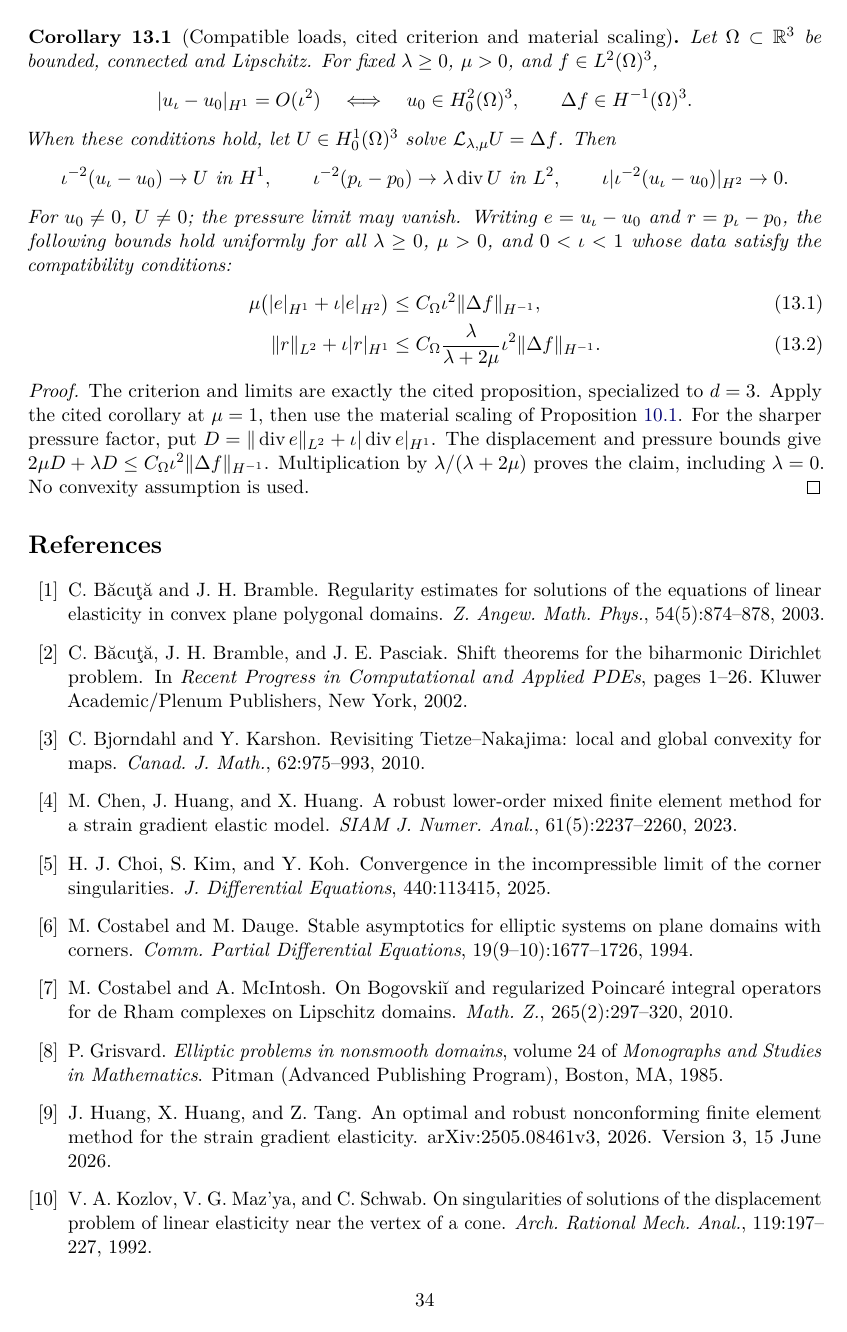
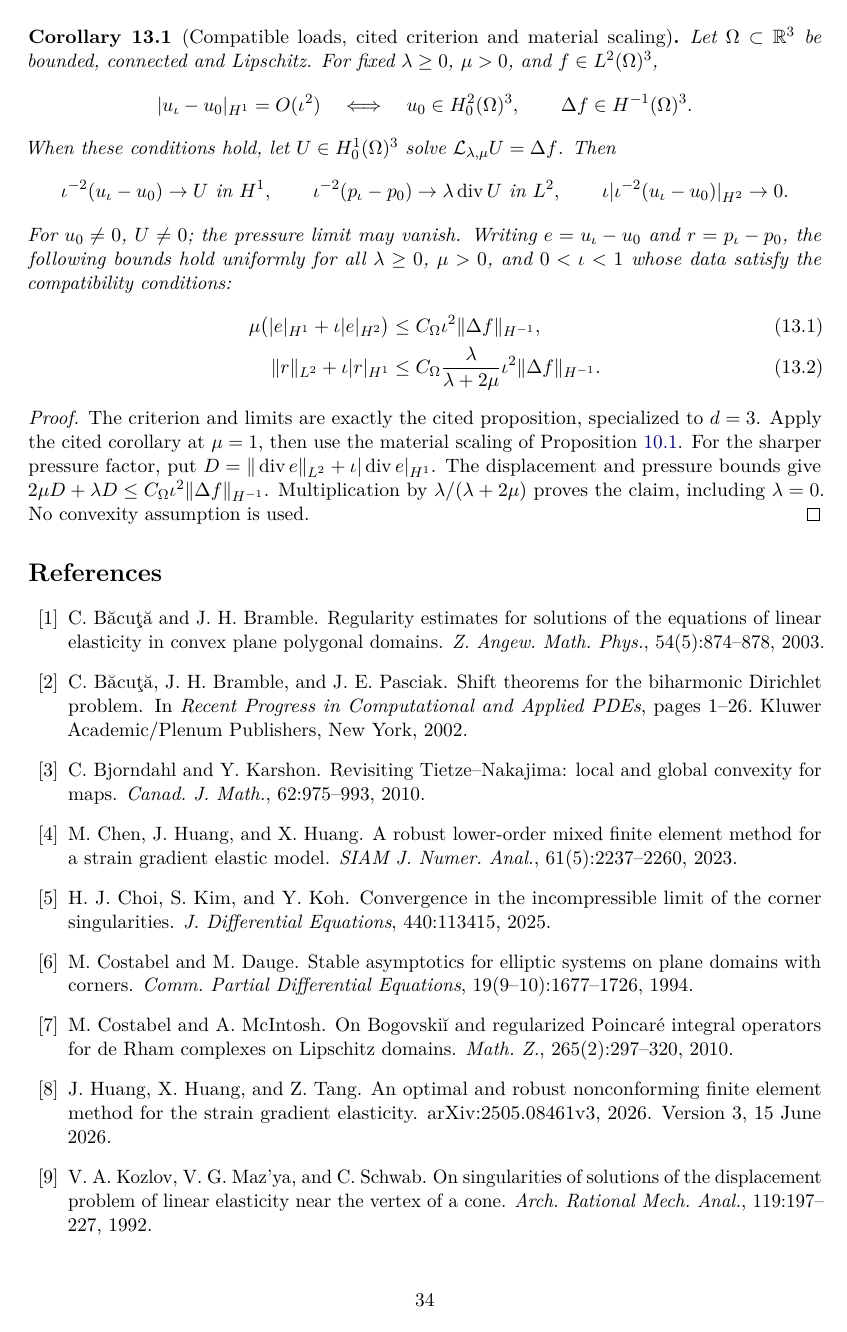
Before and after one commit to xuehaihuang/SGE-regularity, a LaTeX paper (polyhedra/SGE-polyhedra.tex): page 34 of 35. Compiled offline with pdfLaTeX.

Commit message:
minor revision

```diff
--- a/polyhedra/SGE-polyhedra.tex
+++ b/polyhedra/SGE-polyhedra.tex
@@ -5,6 +5,7 @@
 \usepackage[margin=26mm,headheight=14pt]{geometry}
 \usepackage{amsmath,amssymb,amsthm,mathtools}
 \usepackage{microtype,booktabs,enumitem,xcolor}
+\usepackage[nottoc,notlof,notlot,notindex]{tocbibind}
 \usepackage[colorlinks=true,linkcolor=blue!45!black,citecolor=blue!45!black,urlcolor=blue!45!black]{hyperref}
 \hypersetup{pdftitle={Uniform Fourth-Order Lam\'e and Stokes Regularity on Polyhedra with Applications to Strain-Gradient Elasticity},pdfsubject={Companion manuscript: polyhedral regularity, 20 November 2026}}
 \newtheorem{theorem}{Theorem}[section]
```
Also changed, not shown: SGE-regu.pdf, polyhedra/SGE-polyhedra.pdf, polyhedra/SGE-polyhedra.tex (2 more changed lines).
